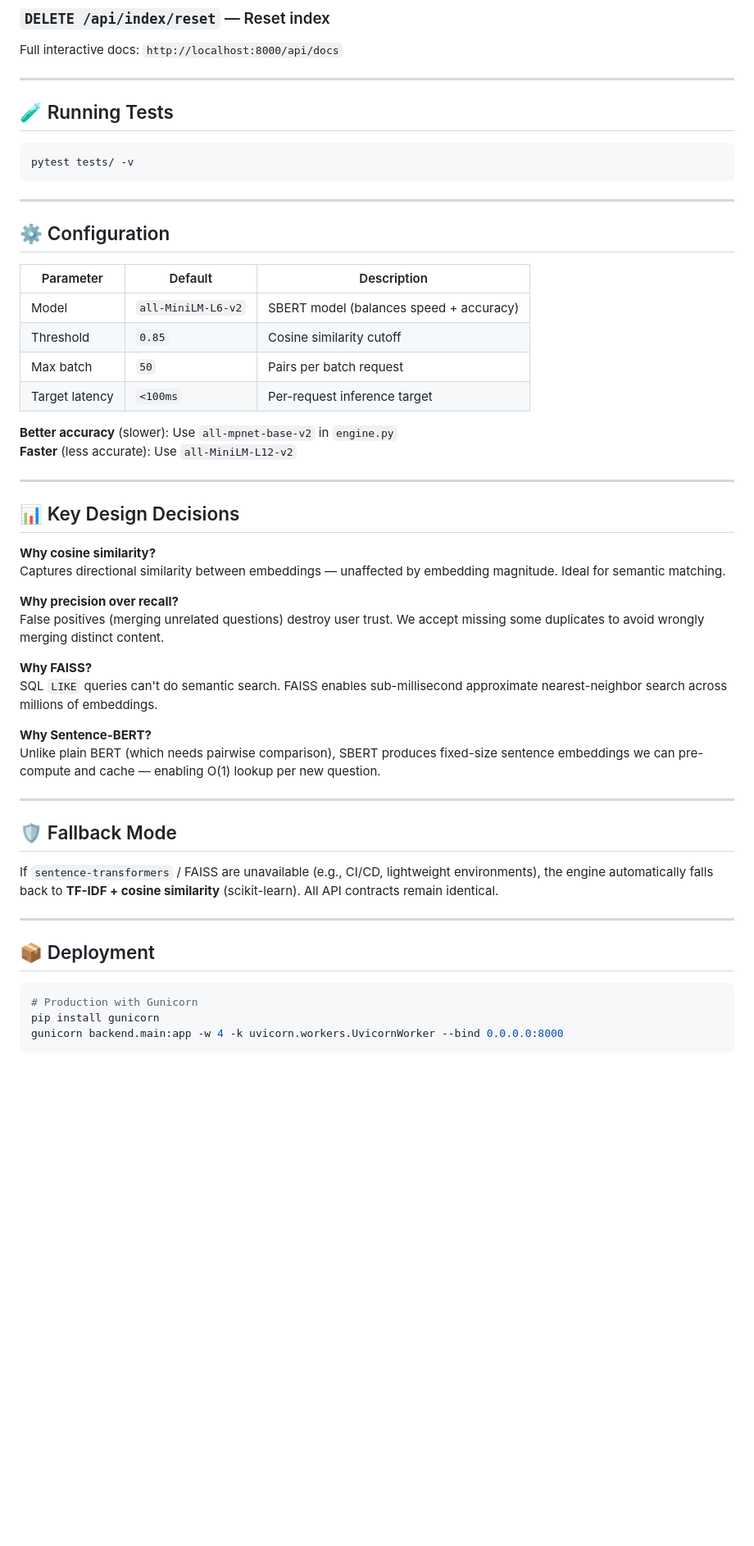
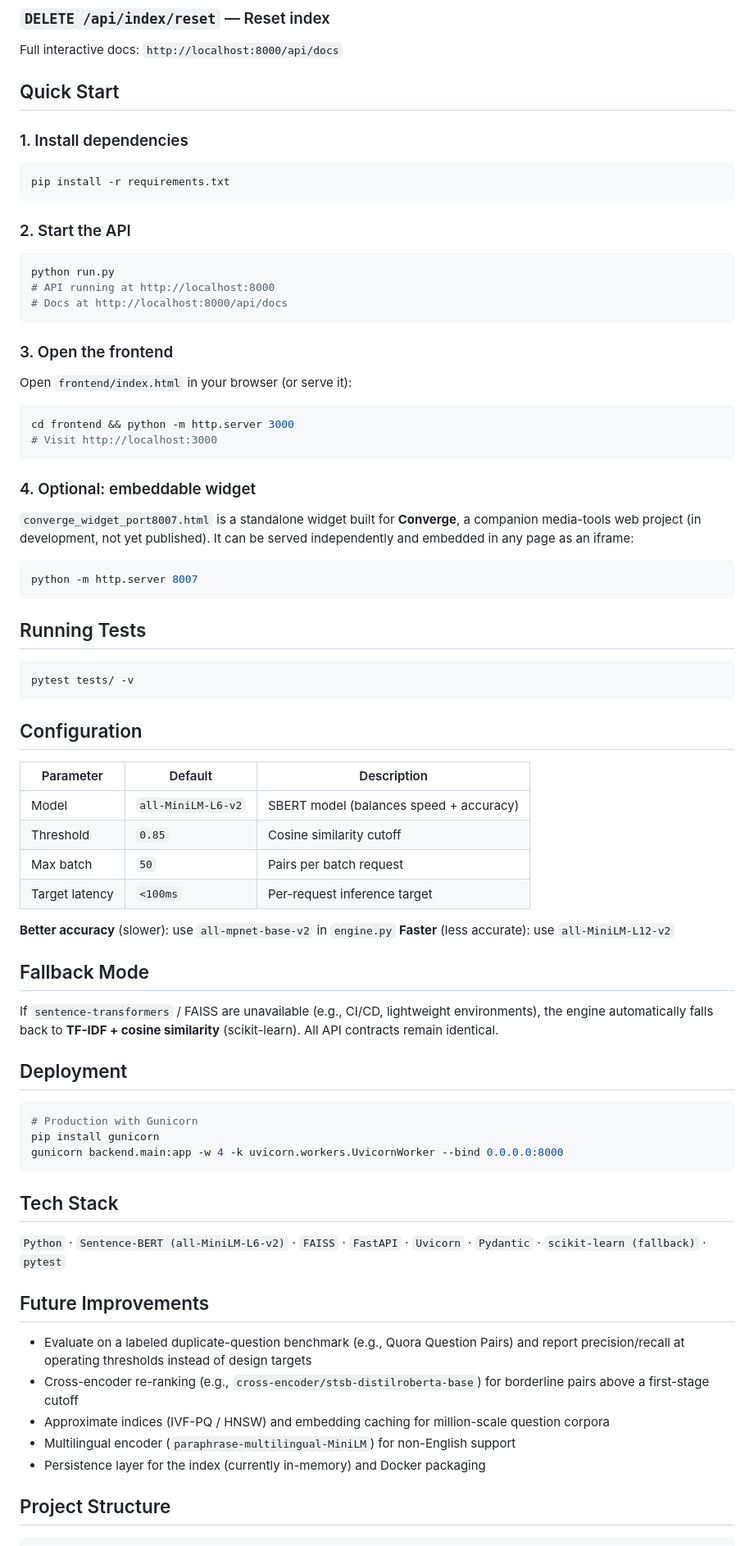
Before and after one commit to j1s4nn/duplicate-question-pairs, a Markdown page: README.md, the part around one of its changes. Shown at 82% size. Drawn GitHub-style; blank space fills up the shorter version.

````diff
--- a/README.md
+++ b/README.md
@@ -176,17 +138,46 @@ Add a question to the vector index.
 
 Full interactive docs: `http://localhost:8000/api/docs`
 
----
+## Quick Start
 
-## 🧪 Running Tests
+### 1. Install dependencies
+
+```bash
+pip install -r requirements.txt
+```
+
+### 2. Start the API
+
+```bash
+python run.py
+# API running at http://localhost:8000
+# Docs at http://localhost:8000/api/docs
+```
+
+### 3. Open the frontend
+
+Open `frontend/index.html` in your browser (or serve it):
+
+```bash
+cd frontend && python -m http.server 3000
+# Visit http://localhost:3000
+```
+
+### 4. Optional: embeddable widget
+
+`converge_widget_port8007.html` is a standalone widget built for **Converge**, a companion media-tools web project (in development, not yet published). It can be served independently and embedded in any page as an iframe:
+
+```bash
+python -m http.server 8007
+```
+
+## Running Tests
 
 ```bash
 pytest tests/ -v
 ```
 
----
-
-## ⚙️ Configuration
+## Configuration
 
 | Parameter | Default | Description |
 |---|---|---|
@@ -195,34 +186,14 @@ pytest tests/ -v
 | Max batch | `50` | Pairs per batch request |
 | Target latency | `<100ms` | Per-request inference target |
 
-**Better accuracy** (slower): Use `all-mpnet-base-v2` in `engine.py`
-**Faster** (less accurate): Use `all-MiniLM-L12-v2`
+**Better accuracy** (slower): use `all-mpnet-base-v2` in `engine.py`
+**Faster** (less accurate): use `all-MiniLM-L12-v2`
 
----
-
-## 📊 Key Design Decisions
-
-**Why cosine similarity?**
-Captures directional similarity between embeddings — unaffected by embedding magnitude. Ideal for semantic matching.
-
-**Why precision over recall?**
-False positives (merging unrelated questions) destroy user trust. We accept missing some duplicates to avoid wrongly merging distinct content.
-
-**Why FAISS?**
-SQL `LIKE` queries can't do semantic search. FAISS enables sub-millisecond approximate nearest-neighbor search across millions of embeddings.
-
-**Why Sentence-BERT?**
-Unlike plain BERT (which needs pairwise comparison), SBERT produces fixed-size sentence embeddings we can pre-compute and cache — enabling O(1) lookup per new question.
-
----
-
-## 🛡 Fallback Mode
+## Fallback Mode
 
 If `sentence-transformers` / FAISS are unavailable (e.g., CI/CD, lightweight environments), the engine automatically falls back to **TF-IDF + cosine similarity** (scikit-learn). All API contracts remain identical.
 
----
-
-## 📦 Deployment
+## Deployment
 
 ```bash
 # Production with Gunicorn
@@ -230,3 +201,17 @@ pip install gunicorn
 gunicorn backend.main:app -w 4 -k uvicorn.workers.UvicornWorker --bind 0.0.0.0:8000
 ```
 
+## Tech Stack
+
+`Python` · `Sentence-BERT (all-MiniLM-L6-v2)` · `FAISS` · `FastAPI` · `Uvicorn` · `Pydantic` · `scikit-learn (fallback)` · `pytest`
+
+## Future Improvements
+
+- Evaluate on a labeled duplicate-question benchmark (e.g., Quora Question Pairs) and report precision/recall at operating thresholds instead of design targets
+- Cross-encoder re-ranking (e.g., `cross-encoder/stsb-distilroberta-base`) for borderline pairs above a first-stage cutoff
+- Approximate indices (IVF-PQ / HNSW) and embedding caching for million-scale question corpora
+- Multilingual encoder (`paraphrase-multilingual-MiniLM`) for non-English support
+- Persistence layer for the index (currently in-memory) and Docker packaging
+
+## Project Structure
+
````
Also changed, not shown: other parts of README.md (+53 -81 lines).
